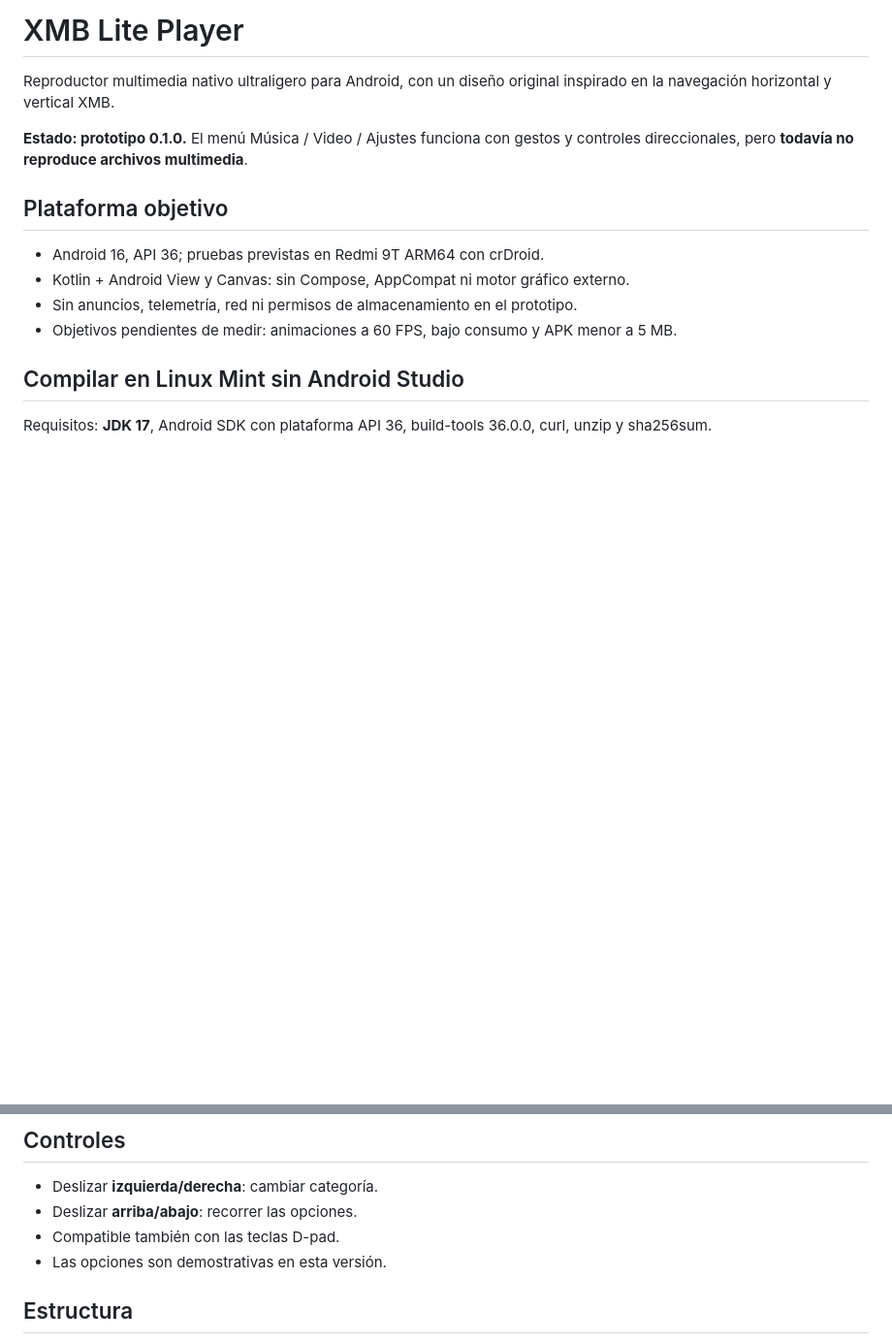
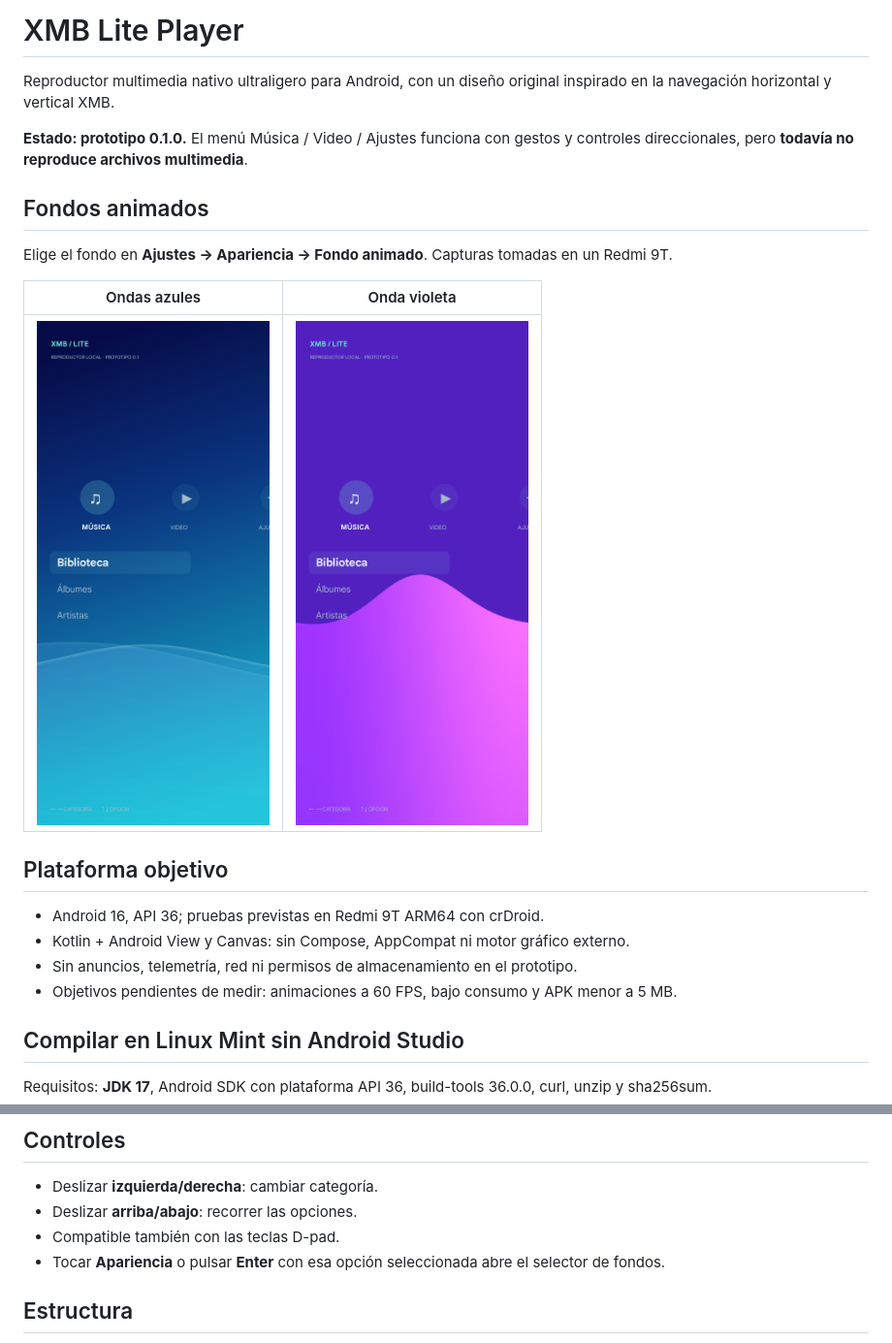
Before and after one commit to santiagoCSM/xmb-lite-player, a Markdown page: README.md, 2 parts joined by grey strips. Shown at 97% size. Drawn GitHub-style; pictures changed too: docs/capturas/onda-violeta.png (added), docs/capturas/ondas-azules.png (added); blank space fills up the shorter version.

```diff
--- a/README.md
+++ b/README.md
@@ -3,6 +3,14 @@
 Reproductor multimedia nativo ultraligero para Android, con un diseño original inspirado en la navegación horizontal y vertical XMB.
 
 **Estado: prototipo 0.1.0.** El menú Música / Video / Ajustes funciona con gestos y controles direccionales, pero **todavía no reproduce archivos multimedia**.
+
+## Fondos animados
+
+Elige el fondo en **Ajustes → Apariencia → Fondo animado**. Capturas tomadas en un Redmi 9T.
+
+| Ondas azules | Onda violeta |
+| --- | --- |
+| <img src="docs/capturas/ondas-azules.png" alt="Menú XMB con el fondo Ondas azules" width="240"> | <img src="docs/capturas/onda-violeta.png" alt="Menú XMB con el fondo Onda violeta" width="240"> |
 
 ## Plataforma objetivo
 
@@ -33,7 +41,7 @@ El plugin Android es AGP 8.13.2, con Kotlin 2.2.20. La primera compilación nece
 - Deslizar **izquierda/derecha**: cambiar categoría.
 - Deslizar **arriba/abajo**: recorrer las opciones.
 - Compatible también con las teclas D-pad.
-- Las opciones son demostrativas en esta versión.
+- Tocar **Apariencia** o pulsar **Enter** con esa opción seleccionada abre el selector de fondos.
 
 ## Estructura
 
```
Also changed, not shown: 4 other files.
